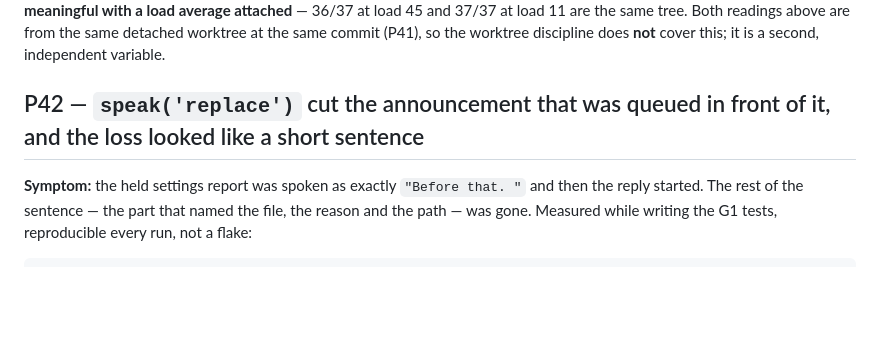
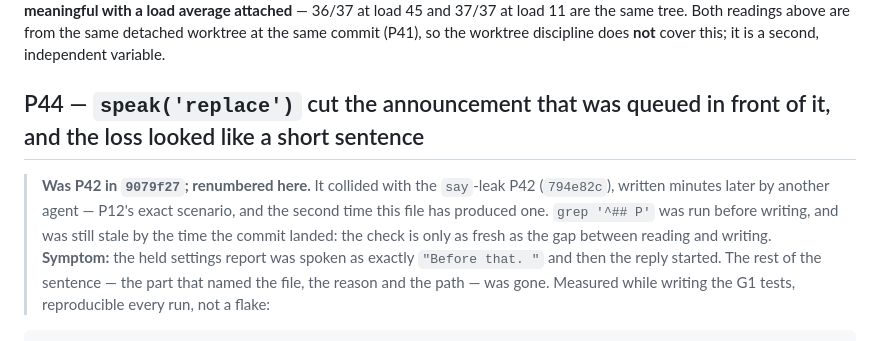
Before and after one commit to YoraiLevi/2026-08-orca-plugin-tts-archived, a Markdown page: PITFALLS.md, the part around the change. Rendered like a GitHub page; blank space fills up the shorter version.

Commit message:
docs(pitfalls): two P42s, which is the pitfall P12 is about
`9079f27` added P42 (speak('replace') cutting a queued announcement) and
`794e82c` added P42 (a killed suite leaking `say`) minutes later, from two
agents. Mine is renumbered P44 — the later commit keeps its number so its own
message and the ruling that cites it stay true.

The renumbered entry carries why, because the reason is not "someone forgot".
`grep '^## P'` was run before writing, exactly as the file's header says, and
was still stale by the time the commit landed. The check is only as fresh as
the gap between reading and writing, and with several agents appending that gap
is where the collision lives. P12 recorded the same thing in 2026-08; this is
its second occurrence, so the mitigation is evidently not sufficient.

Numbering is now P44, P43, P42, P41 with no duplicates. Descending order is
kept; strict recency is not, since P44 predates P43 and P42.

Co-Authored-By: Claude Opus 5 <noreply@anthropic.com>
Claude-Session: https://claude.ai/code/session_01DXdCGqqVCv6UqiTqecBjR7

```diff
--- a/PITFALLS.md
+++ b/PITFALLS.md
@@ -25,7 +25,11 @@ meaningful with a load average attached** — 36/37 at load 45 and 37/37 at load
 tree. Both readings above are from the same detached worktree at the same commit (P41), so the
 worktree discipline does **not** cover this; it is a second, independent variable.
 
-## P42 — `speak('replace')` cut the announcement that was queued in front of it, and the loss looked like a short sentence
+## P44 — `speak('replace')` cut the announcement that was queued in front of it, and the loss looked like a short sentence
+> **Was P42 in `9079f27`; renumbered here.** It collided with the `say`-leak P42 (`794e82c`),
+> written minutes later by another agent — P12's exact scenario, and the second time this file
+> has produced one. `grep '^## P'` was run before writing, and was still stale by the time the
+> commit landed: the check is only as fresh as the gap between reading and writing.
 **Symptom:** the held settings report was spoken as exactly `"Before that. "` and then the reply
 started. The rest of the sentence — the part that named the file, the reason and the path — was
 gone. Measured while writing the G1 tests, reproducible every run, not a flake:
```
